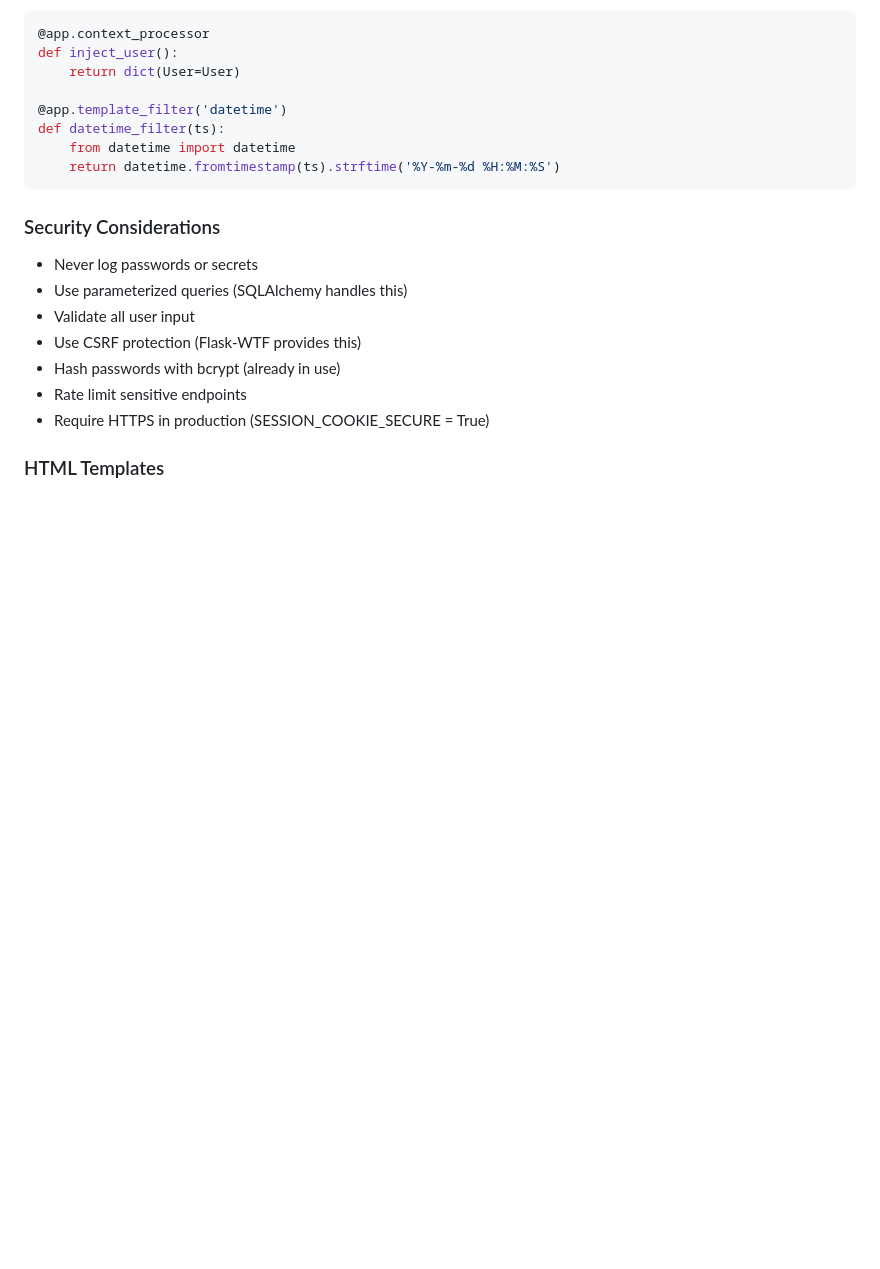
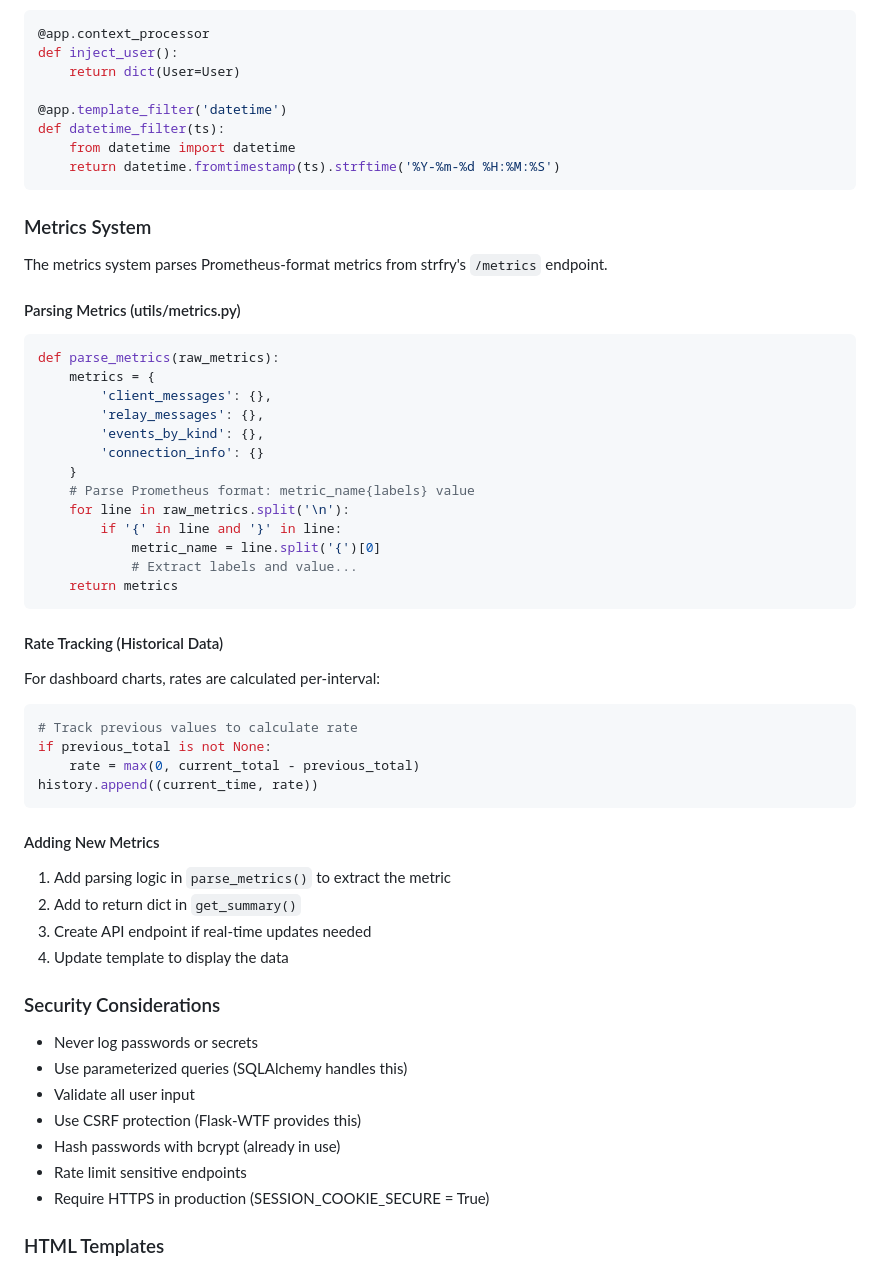
Before and after one commit to MartialM1nd/strfrygui, a Markdown page: AGENTS.md, the part around one of its changes. Rendered like a GitHub page; blank space fills up the shorter version.

````diff
--- a/AGENTS.md
+++ b/AGENTS.md
@@ -212,6 +215,41 @@ def datetime_filter(ts):
     return datetime.fromtimestamp(ts).strftime('%Y-%m-%d %H:%M:%S')
 ```
 
+### Metrics System
+The metrics system parses Prometheus-format metrics from strfry's `/metrics` endpoint.
+
+#### Parsing Metrics (utils/metrics.py)
+```python
+def parse_metrics(raw_metrics):
+    metrics = {
+        'client_messages': {},
+        'relay_messages': {},
+        'events_by_kind': {},
+        'connection_info': {}
+    }
+    # Parse Prometheus format: metric_name{labels} value
+    for line in raw_metrics.split('\n'):
+        if '{' in line and '}' in line:
+            metric_name = line.split('{')[0]
+            # Extract labels and value...
+    return metrics
+```
+
+#### Rate Tracking (Historical Data)
+For dashboard charts, rates are calculated per-interval:
+```python
+# Track previous values to calculate rate
+if previous_total is not None:
+    rate = max(0, current_total - previous_total)
+history.append((current_time, rate))
+```
+
+#### Adding New Metrics
+1. Add parsing logic in `parse_metrics()` to extract the metric
+2. Add to return dict in `get_summary()`
+3. Create API endpoint if real-time updates needed
+4. Update template to display the data
+
 ### Security Considerations
 - Never log passwords or secrets
 - Use parameterized queries (SQLAlchemy handles this)
````
Also changed, not shown: other parts of AGENTS.md (+43 -2 lines).
